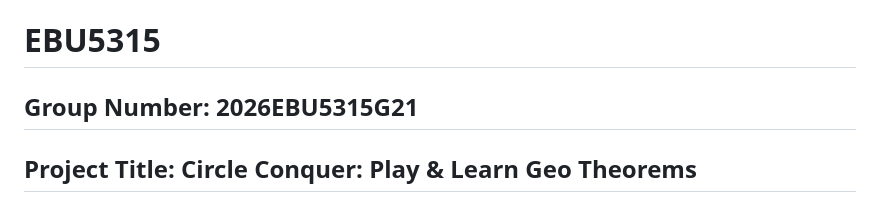
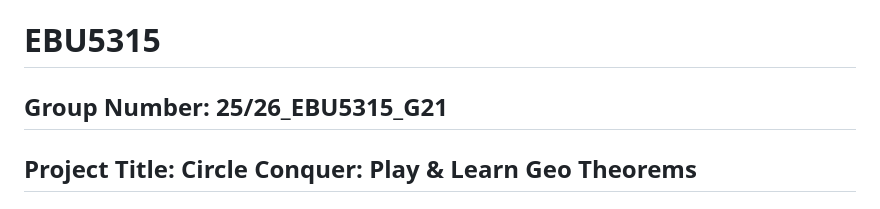
Before and after one commit to qmul-jp/ebu5315-interactive-media-design-and-production-2025-2026-25-26_ebu5315_g21, a Markdown page: README.md, the part around the change. Drawn GitHub-style.

Commit message:
Update group number in README.md

```diff
--- a/README.md
+++ b/README.md
@@ -1,6 +1,6 @@
 # EBU5315
 
-## Group Number: 2026EBU5315G21
+## Group Number: 25/26_EBU5315_G21
 
 ## Project Title: Circle Conquer: Play & Learn Geo Theorems
 
```
